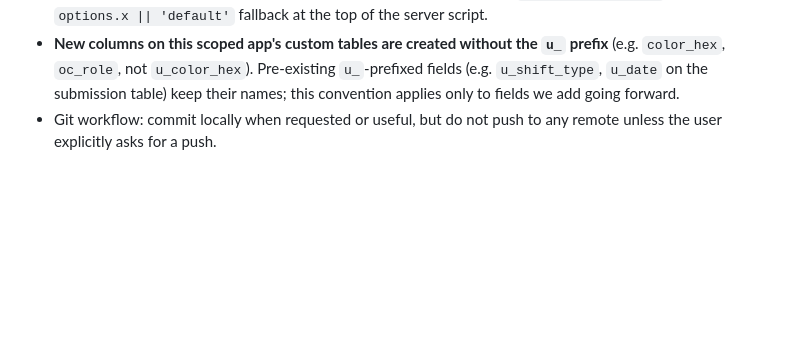
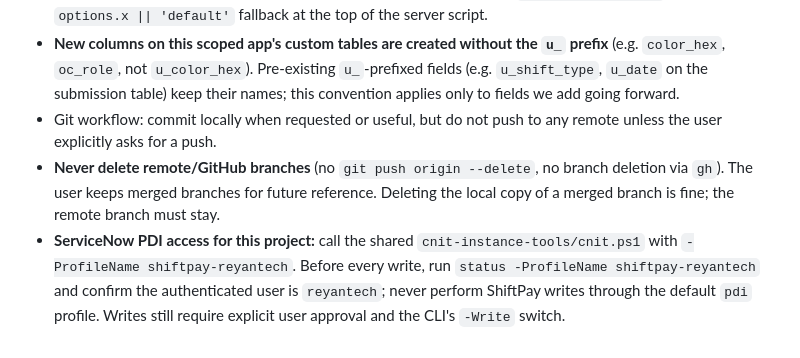
Before and after one commit to FuturisticTechnologies/shift-pay, a Markdown page: CLAUDE.md, the part around the change. Drawn GitHub-style; blank space fills up the shorter version.

Commit message:
Document repository and PDI safety rules

```diff
--- a/CLAUDE.md
+++ b/CLAUDE.md
@@ -45,3 +45,5 @@ A **ServiceNow scoped application** (scope `x_1995110_shift_0`, portal `/shiftpa
 - When adding a widget option that names a table, mirror the default in `option-schema.json` *and* the `options.x || 'default'` fallback at the top of the server script.
 - **New columns on this scoped app's custom tables are created without the `u_` prefix** (e.g. `color_hex`, `oc_role`, not `u_color_hex`). Pre-existing `u_`-prefixed fields (e.g. `u_shift_type`, `u_date` on the submission table) keep their names; this convention applies only to fields we add going forward.
 - Git workflow: commit locally when requested or useful, but do not push to any remote unless the user explicitly asks for a push.
+- **Never delete remote/GitHub branches** (no `git push origin --delete`, no branch deletion via `gh`). The user keeps merged branches for future reference. Deleting the local copy of a merged branch is fine; the remote branch must stay.
+- **ServiceNow PDI access for this project:** call the shared `cnit-instance-tools/cnit.ps1` with `-ProfileName shiftpay-reyantech`. Before every write, run `status -ProfileName shiftpay-reyantech` and confirm the authenticated user is `reyantech`; never perform ShiftPay writes through the default `pdi` profile. Writes still require explicit user approval and the CLI's `-Write` switch.
```
